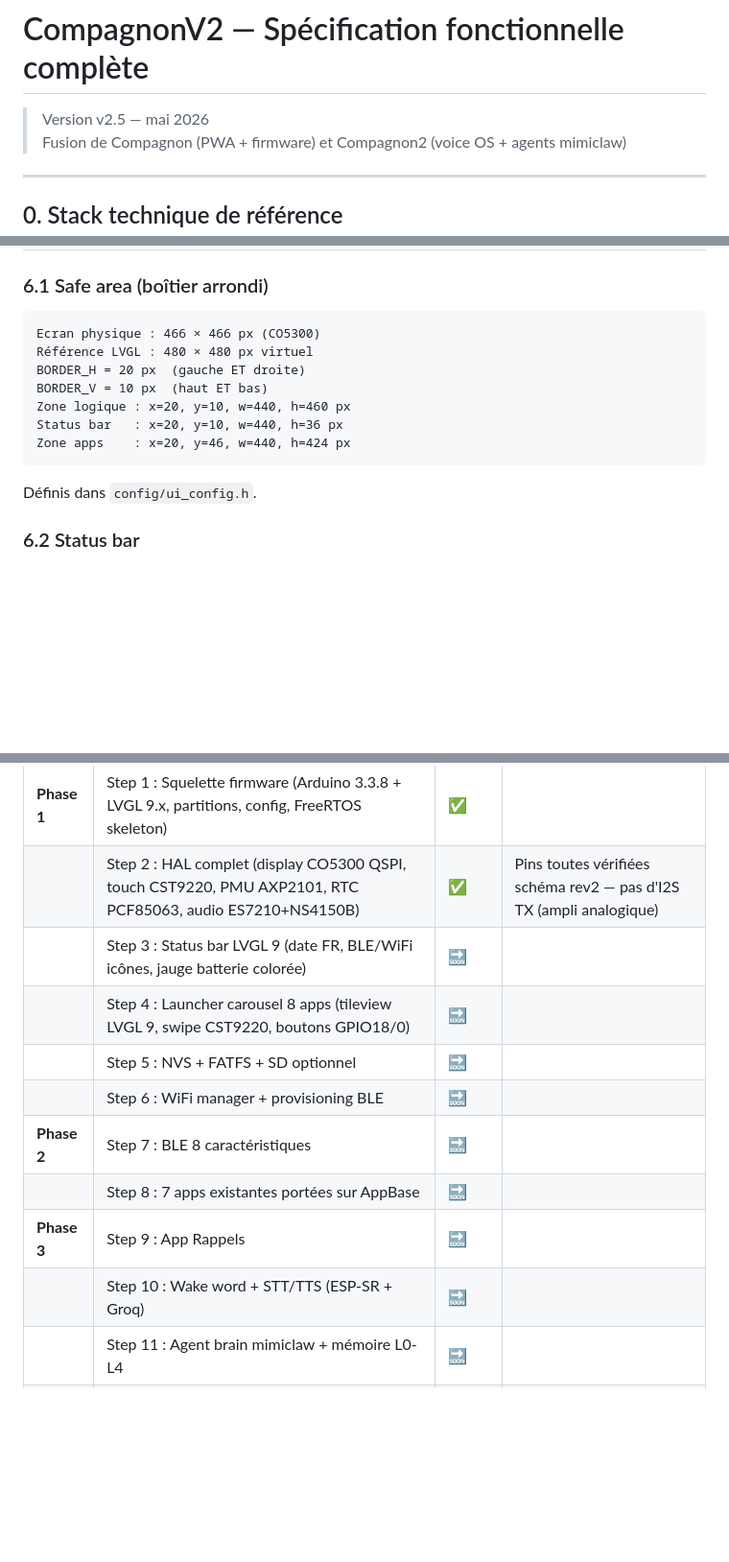
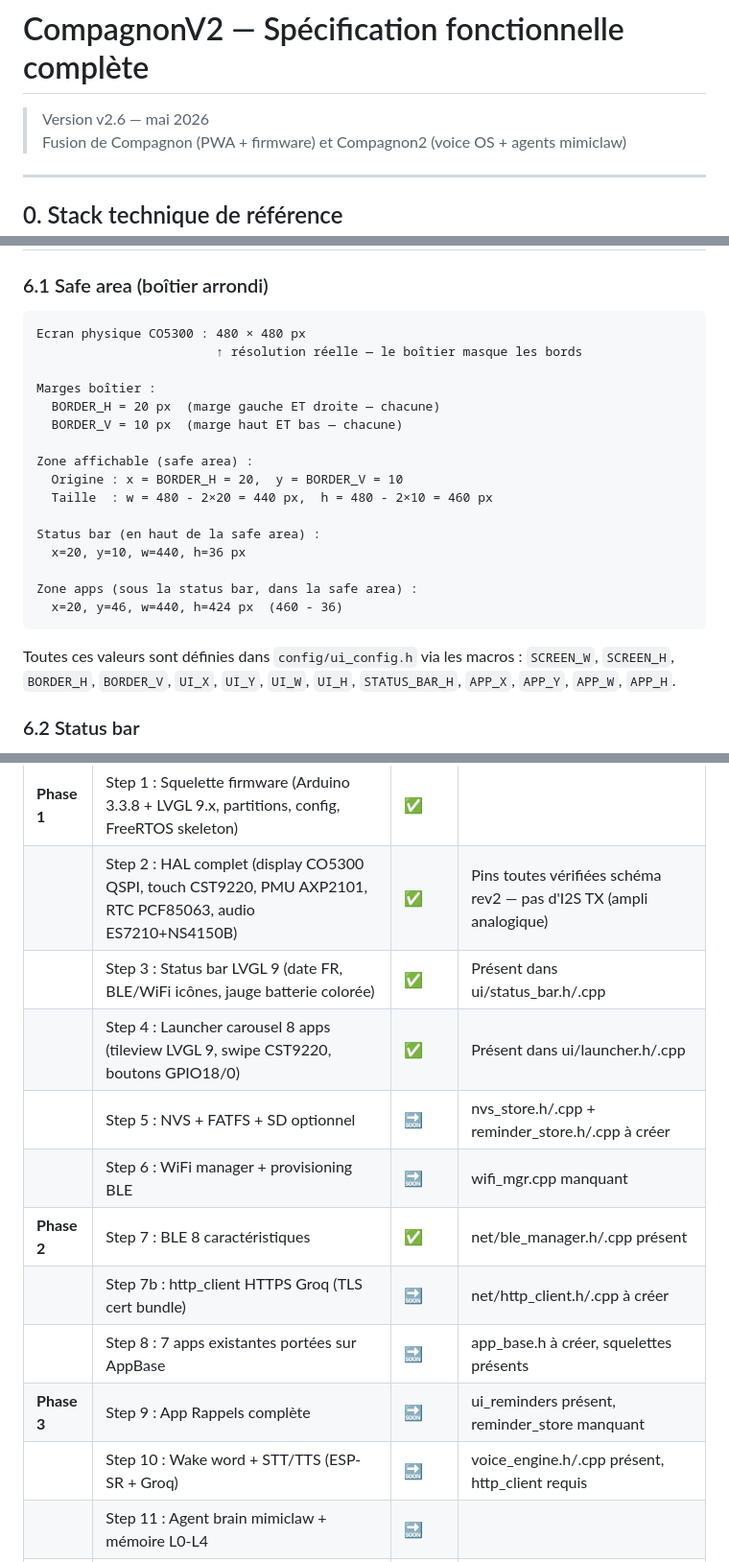
Before and after one commit to sicho95/CompagnonV2, a Markdown page: SPEC.md, 3 parts joined by grey strips. Shown at 96% size. Rendered like a GitHub page; blank space fills up the shorter version.

Commit message:
fix(spec): correction résolution écran 480x480 physique (section 6.1)

````diff
--- a/SPEC.md
+++ b/SPEC.md
@@ -1,6 +1,6 @@
 # CompagnonV2 — Spécification fonctionnelle complète
 
-> Version v2.5 — mai 2026
+> Version v2.6 — mai 2026
 > Fusion de Compagnon (PWA + firmware) et Compagnon2 (voice OS + agents mimiclaw)
 
 ---
@@ -242,16 +242,27 @@ Sources de réveil :
 ### 6.1 Safe area (boîtier arrondi)
 
 ```
-Ecran physique : 466 × 466 px (CO5300)
-Référence LVGL : 480 × 480 px virtuel
-BORDER_H = 20 px  (gauche ET droite)
-BORDER_V = 10 px  (haut ET bas)
-Zone logique : x=20, y=10, w=440, h=460 px
-Status bar   : x=20, y=10, w=440, h=36 px
-Zone apps    : x=20, y=46, w=440, h=424 px
+Ecran physique CO5300 : 480 × 480 px
+                        ↑ résolution réelle — le boîtier masque les bords
+
+Marges boîtier :
+  BORDER_H = 20 px  (marge gauche ET droite — chacune)
+  BORDER_V = 10 px  (marge haut ET bas — chacune)
+
+Zone affichable (safe area) :
+  Origine : x = BORDER_H = 20,  y = BORDER_V = 10
+  Taille  : w = 480 - 2×20 = 440 px,  h = 480 - 2×10 = 460 px
+
+Status bar (en haut de la safe area) :
+  x=20, y=10, w=440, h=36 px
+
+Zone apps (sous la status bar, dans la safe area) :
+  x=20, y=46, w=440, h=424 px  (460 - 36)
 ```
 
-Définis dans `config/ui_config.h`.
+Toutes ces valeurs sont définies dans `config/ui_config.h` via les macros :
+`SCREEN_W`, `SCREEN_H`, `BORDER_H`, `BORDER_V`, `UI_X`, `UI_Y`, `UI_W`, `UI_H`,
+`STATUS_BAR_H`, `APP_X`, `APP_Y`, `APP_W`, `APP_H`.
 
 ### 6.2 Status bar
 
@@ -326,14 +337,15 @@ Définis dans `config/ui_config.h`.
 |-------|-------|--------|-------|
 | **Phase 1** | Step 1 : Squelette firmware (Arduino 3.3.8 + LVGL 9.x, partitions, config, FreeRTOS skeleton) | ✅ | |
 | | Step 2 : HAL complet (display CO5300 QSPI, touch CST9220, PMU AXP2101, RTC PCF85063, audio ES7210+NS4150B) | ✅ | Pins toutes vérifiées schéma rev2 — pas d'I2S TX (ampli analogique) |
-| | Step 3 : Status bar LVGL 9 (date FR, BLE/WiFi icônes, jauge batterie colorée) | 🔜 | |
-| | Step 4 : Launcher carousel 8 apps (tileview LVGL 9, swipe CST9220, boutons GPIO18/0) | 🔜 | |
-| | Step 5 : NVS + FATFS + SD optionnel | 🔜 | |
-| | Step 6 : WiFi manager + provisioning BLE | 🔜 | |
-| **Phase 2** | Step 7 : BLE 8 caractéristiques | 🔜 | |
-| | Step 8 : 7 apps existantes portées sur AppBase | 🔜 | |
-| **Phase 3** | Step 9 : App Rappels | 🔜 | |
-| | Step 10 : Wake word + STT/TTS (ESP-SR + Groq) | 🔜 | |
+| | Step 3 : Status bar LVGL 9 (date FR, BLE/WiFi icônes, jauge batterie colorée) | ✅ | Présent dans ui/status_bar.h/.cpp |
+| | Step 4 : Launcher carousel 8 apps (tileview LVGL 9, swipe CST9220, boutons GPIO18/0) | ✅ | Présent dans ui/launcher.h/.cpp |
+| | Step 5 : NVS + FATFS + SD optionnel | 🔜 | nvs_store.h/.cpp + reminder_store.h/.cpp à créer |
+| | Step 6 : WiFi manager + provisioning BLE | 🔜 | wifi_mgr.cpp manquant |
+| **Phase 2** | Step 7 : BLE 8 caractéristiques | ✅ | net/ble_manager.h/.cpp présent |
+| | Step 7b : http_client HTTPS Groq (TLS cert bundle) | 🔜 | net/http_client.h/.cpp à créer |
+| | Step 8 : 7 apps existantes portées sur AppBase | 🔜 | app_base.h à créer, squelettes présents |
+| **Phase 3** | Step 9 : App Rappels complète | 🔜 | ui_reminders présent, reminder_store manquant |
+| | Step 10 : Wake word + STT/TTS (ESP-SR + Groq) | 🔜 | voice_engine.h/.cpp présent, http_client requis |
 | | Step 11 : Agent brain mimiclaw + mémoire L0-L4 | 🔜 | |
 | **Phase 4** | Step 12 : PWA responsive + Rappels + sync | 🔜 | |
 | **Phase 5** | Step 13 : Tests intégration + OTA | 🔜 | |
````
